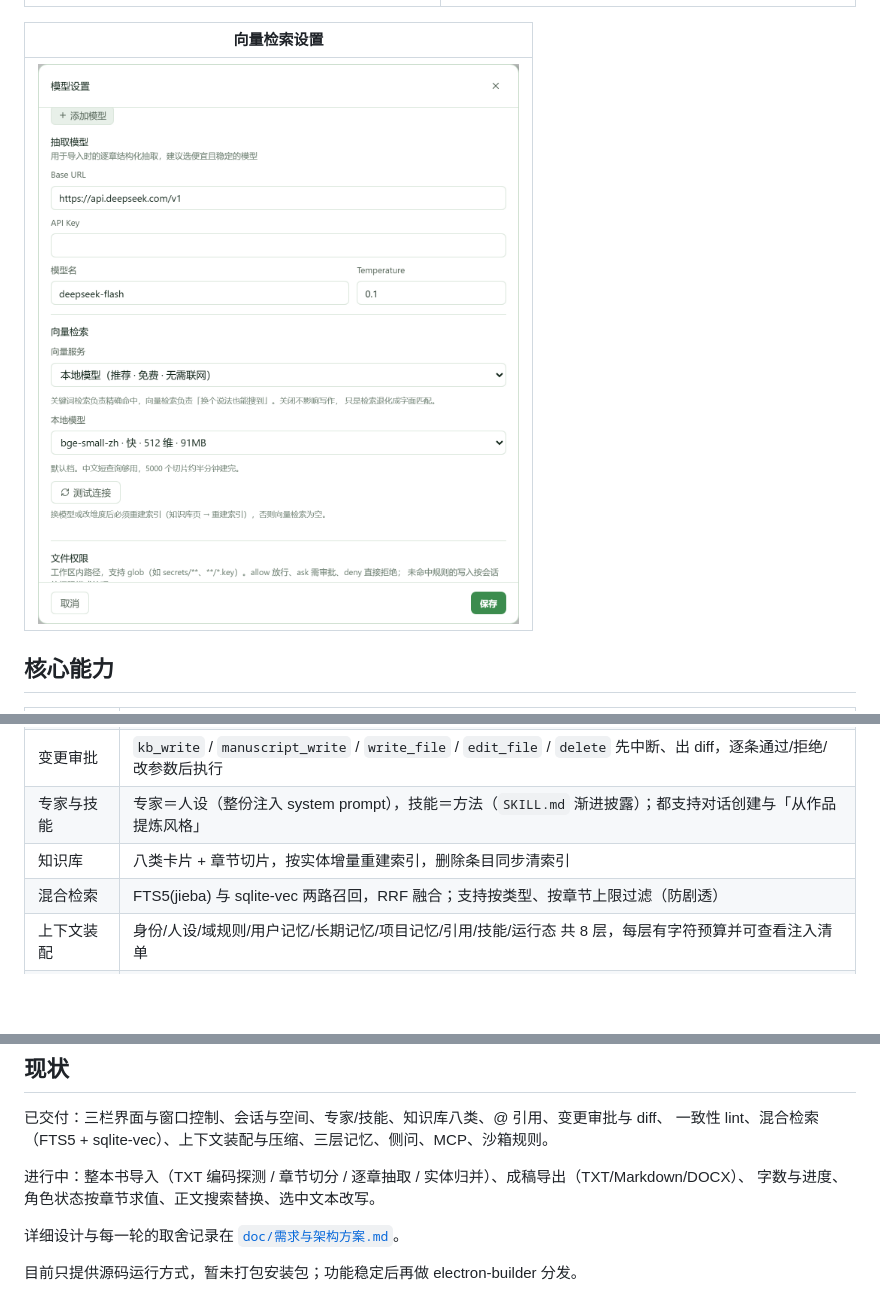
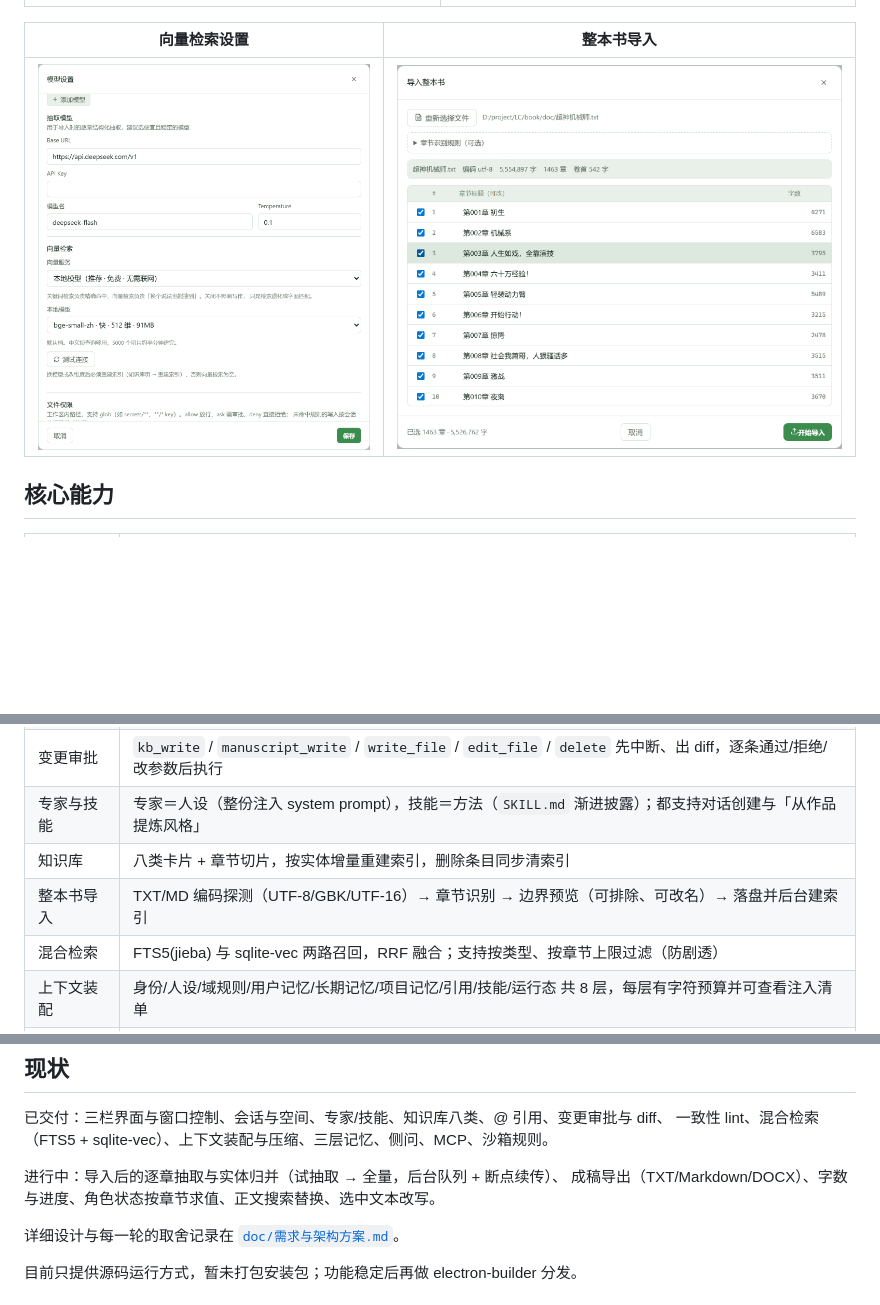
Before and after one commit to linguoyong/book-writing-agent, a Markdown page: README.md, 3 parts joined by grey strips. Drawn GitHub-style; pictures changed too: docs/screenshots/import.png (added); blank space fills up the shorter version.

Commit message:
整本书导入：编码探测、章节切分、边界预览与后台建库；检索实体路由

```diff
--- a/README.md
+++ b/README.md
@@ -27,9 +27,9 @@
 |---|---|
 | ![专家](docs/screenshots/experts.png) | ![文件](docs/screenshots/workspace.png) |
 
-| 向量检索设置 |
-|---|
-| ![设置](docs/screenshots/settings-vector.png) |
+| 向量检索设置 | 整本书导入 |
+|---|---|
+| ![设置](docs/screenshots/settings-vector.png) | ![导入](docs/screenshots/import.png) |
 
 ## 核心能力
 
@@ -40,6 +40,7 @@
 | 变更审批 | `kb_write` / `manuscript_write` / `write_file` / `edit_file` / `delete` 先中断、出 diff，逐条通过/拒绝/改参数后执行 |
 | 专家与技能 | 专家＝人设（整份注入 system prompt），技能＝方法（`SKILL.md` 渐进披露）；都支持对话创建与「从作品提炼风格」 |
 | 知识库 | 八类卡片 + 章节切片，按实体增量重建索引，删除条目同步清索引 |
+| 整本书导入 | TXT/MD 编码探测（UTF-8/GBK/UTF-16）→ 章节识别 → 边界预览（可排除、可改名）→ 落盘并后台建索引 |
 | 混合检索 | FTS5(jieba) 与 sqlite-vec 两路召回，RRF 融合；支持按类型、按章节上限过滤（防剧透） |
 | 上下文装配 | 身份/人设/域规则/用户记忆/长期记忆/项目记忆/引用/技能/运行态 共 8 层，每层有字符预算并可查看注入清单 |
 | 自动压缩 | 按所选模型的上下文窗口折算触发点，淘汰的消息先落盘再摘要，可用 `read_file` 回读 |
@@ -162,8 +163,8 @@ pnpm build            # 构建 renderer / main / preload
 已交付：三栏界面与窗口控制、会话与空间、专家/技能、知识库八类、@ 引用、变更审批与 diff、
 一致性 lint、混合检索（FTS5 + sqlite-vec）、上下文装配与压缩、三层记忆、侧问、MCP、沙箱规则。
 
-进行中：整本书导入（TXT 编码探测 / 章节切分 / 逐章抽取 / 实体归并）、成稿导出（TXT/Markdown/DOCX）、
-字数与进度、角色状态按章节求值、正文搜索替换、选中文本改写。
+进行中：导入后的逐章抽取与实体归并（试抽取 → 全量，后台队列 + 断点续传）、
+成稿导出（TXT/Markdown/DOCX）、字数与进度、角色状态按章节求值、正文搜索替换、选中文本改写。
 
 详细设计与每一轮的取舍记录在 [`doc/需求与架构方案.md`](doc/需求与架构方案.md)。
 
```
Also changed, not shown: doc/需求与架构方案.md (+73 -0 lines), 9 other files.
